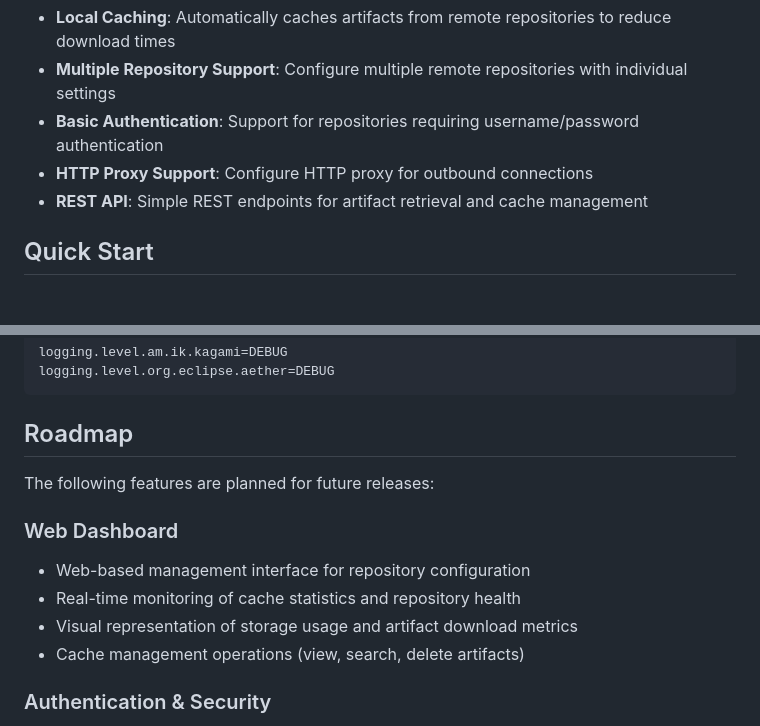
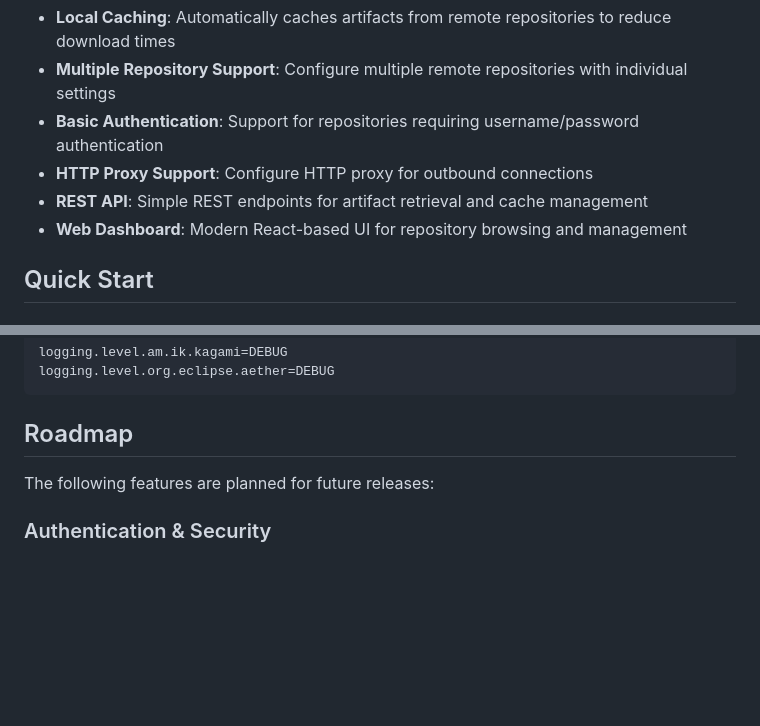
Before and after one commit to making/kagami, a Markdown page: README.md, 2 parts joined by grey strips. Rendered like a GitHub page; blank space fills up the shorter version.

```diff
--- a/README.md
+++ b/README.md
@@ -9,6 +9,7 @@ A simple Maven repository mirror server built with Spring Boot. Kagami (鏡, mea
 - **Basic Authentication**: Support for repositories requiring username/password authentication
 - **HTTP Proxy Support**: Configure HTTP proxy for outbound connections
 - **REST API**: Simple REST endpoints for artifact retrieval and cache management
+- **Web Dashboard**: Modern React-based UI for repository browsing and management
 
 ## Quick Start
 
@@ -160,12 +166,6 @@ logging.level.org.eclipse.aether=DEBUG
 
 The following features are planned for future releases:
 
-### Web Dashboard
-- Web-based management interface for repository configuration
-- Real-time monitoring of cache statistics and repository health
-- Visual representation of storage usage and artifact download metrics
-- Cache management operations (view, search, delete artifacts)
-
 ### Authentication & Security
 - **OIDC Authentication**: OpenID Connect integration for dashboard access
 - **API Token Management**: Generate and manage API tokens for programmatic access
```
Also changed, not shown: other parts of README.md (+15 -10 lines).
